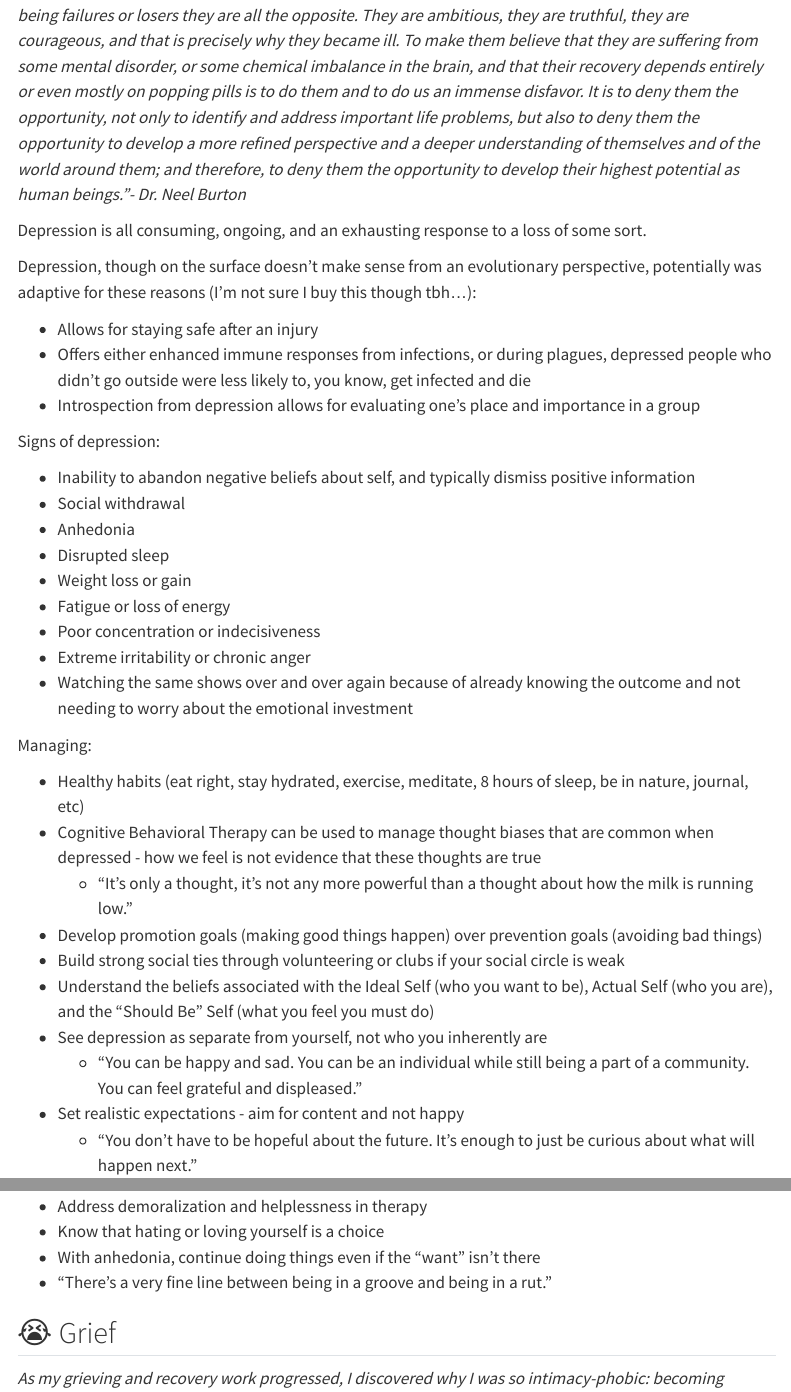
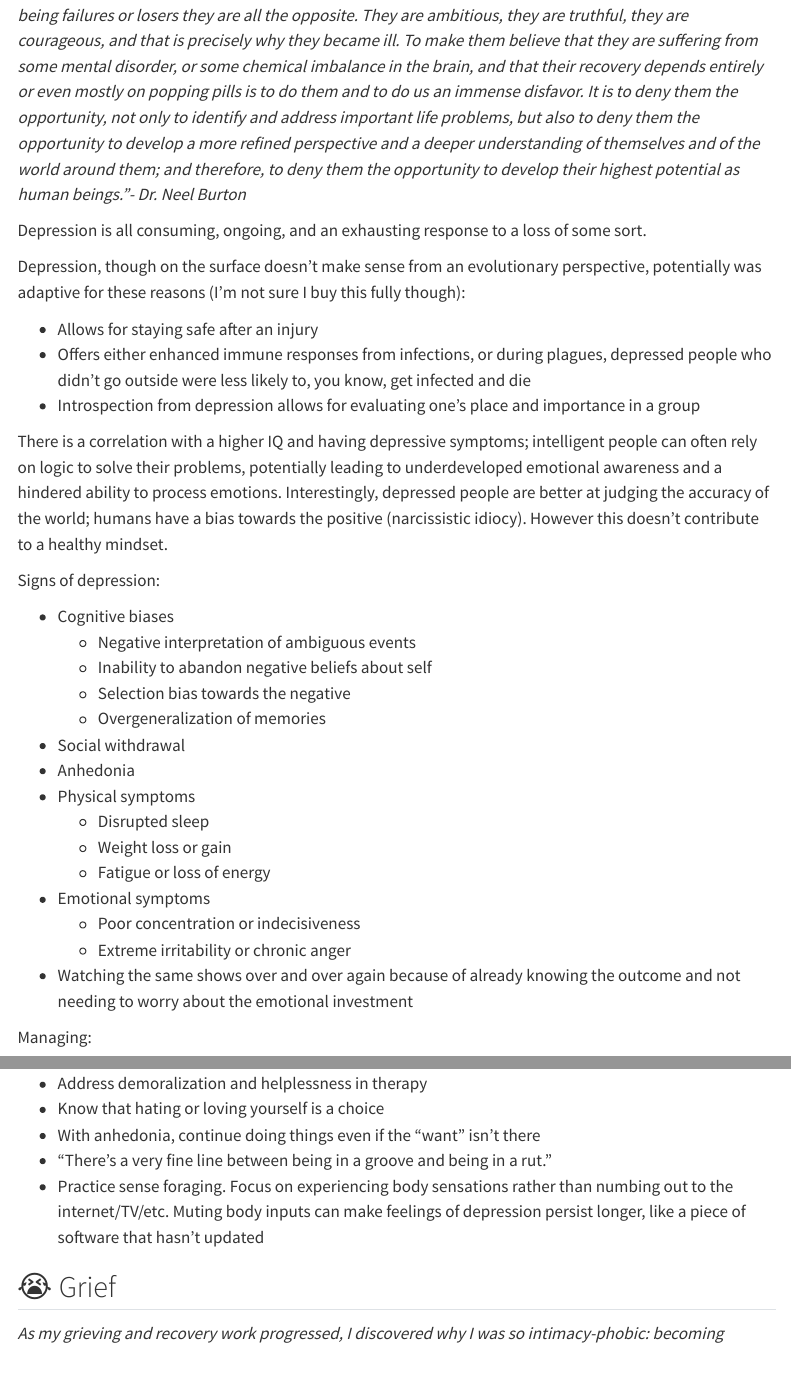
Before and after one commit to amanda-park/amanda-park.github.io, a Quarto document (posts/health-wellness-wiki.qmd): the page in a window 1100 px wide, from 6670 px down, and a second part further down, joined at a grey line. Rendered offline with R 4.5, knitr and Pandoc in place of Quarto, with nearby package versions; menus at the side of the page are left out.

Commit message:
Update Health/Wellness Wiki

```diff
--- a/posts/health-wellness-wiki.qmd
+++ b/posts/health-wellness-wiki.qmd
@@ -231,26 +231,31 @@ Note - I'm not considering feeling depressed as the same as something like Major
 
 Depression is all consuming, ongoing, and an exhausting response to a loss of some sort.
 
-Depression, though on the surface doesn't make sense from an evolutionary perspective, potentially was adaptive for these reasons (I'm not sure I buy this though tbh...):
+Depression, though on the surface doesn't make sense from an evolutionary perspective, potentially was adaptive for these reasons (I'm not sure I buy this fully though):
 
 * Allows for staying safe after an injury
 * Offers either enhanced immune responses from infections, or during plagues, depressed people who didn't go outside were less likely to, you know, get infected and die
 * Introspection from depression allows for evaluating one's place and importance in a group
 
+There is a correlation with a higher IQ and having depressive symptoms; intelligent people can often rely on logic to solve their problems, potentially leading to underdeveloped emotional awareness and a hindered ability to process emotions. Interestingly, depressed people are better at judging the accuracy of the world; humans have a bias towards the positive (narcissistic idiocy). However this doesn't contribute to a healthy mindset.
+
 Signs of depression:
 
-* Inability to abandon negative beliefs about self, and typically dismiss positive information
+* Cognitive biases
+  * Negative interpretation of ambiguous events
+  * Inability to abandon negative beliefs about self
+  * Selection bias towards the negative
+  * Overgeneralization of memories
 * Social withdrawal
 * Anhedonia
-* Disrupted sleep
-* Weight loss or gain
-* Fatigue or loss of energy
-* Poor concentration or indecisiveness
-* Extreme irritability or chronic anger
+* Physical symptoms
+  * Disrupted sleep
+  * Weight loss or gain
+  * Fatigue or loss of energy
+* Emotional symptoms
+  * Poor concentration or indecisiveness
+  * Extreme irritability or chronic anger
 * Watching the same shows over and over again because of already knowing the outcome and not needing to worry about the emotional investment
 
 Managing:
 
-* Healthy habits (eat right, stay hydrated, exercise, meditate, 8 hours of sleep, be in nature, journal, etc)
-* Cognitive Behavioral Therapy can be used to manage thought biases that are common when depressed - how we feel is not evidence that these thoughts are true
-  * “It’s only a thought, it’s not any more powerful than a thought about how the milk is running low.”
@@ -257,14 +276,13 @@ Managing:
 * Develop promotion goals (making good things happen) over prevention goals (avoiding bad things)
 * Build strong social ties through volunteering or clubs if your social circle is weak
 * Understand the beliefs associated with the Ideal Self (who you want to be), Actual Self (who you are), and the "Should Be" Self (what you feel you must do)
-* See depression as separate from yourself, not who you inherently are
-  * “You can be happy and sad. You can be an individual while still being a part of a community. You can feel grateful and displeased.”
 * Set realistic expectations - aim for content and not happy
   * “You don’t have to be hopeful about the future. It’s enough to just be curious about what will happen next.”
 * Address demoralization and helplessness in therapy
 * Know that hating or loving yourself is a choice
 * With anhedonia, continue doing things even if the "want" isn't there
 * "There's a very fine line between being in a groove and being in a rut."
+* Practice sense foraging. Focus on experiencing body sensations rather than numbing out to the internet/TV/etc. Muting body inputs can make feelings of depression persist longer, like a piece of software that hasn't updated
 
 ## 😭 Grief
 
```
Also changed, not shown: docs/search.json, posts/health-wellness-wiki.qmd (15 more changed lines), 3 other files.
